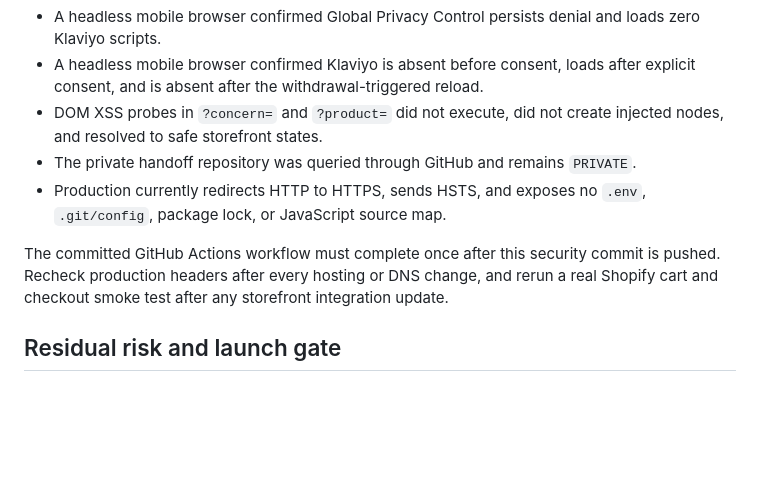
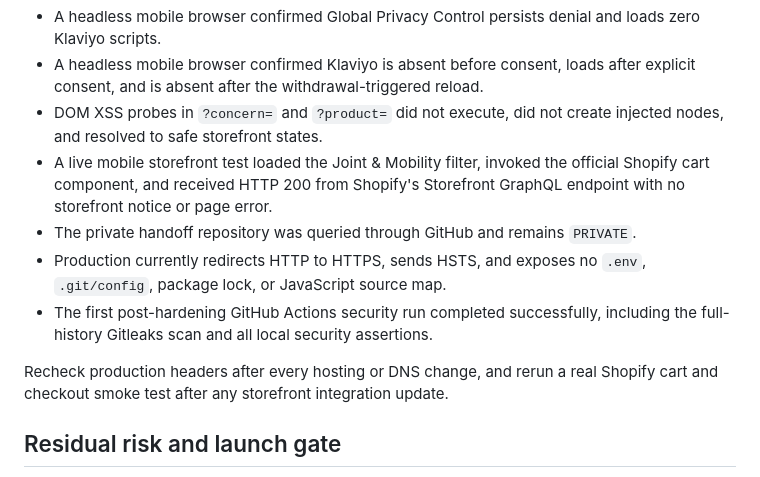
Before and after one commit to toprmrproducer/kawsaypac-preview3, a Markdown page: SECURITY-AUDIT.md, the part around the change. GitHub-like rendering; blank space fills up the shorter version.

Commit message:
record production security verification

```diff
--- a/SECURITY-AUDIT.md
+++ b/SECURITY-AUDIT.md
@@ -58,10 +58,12 @@ There is no application server, database, login system, private API, dependency
 - A headless mobile browser confirmed Global Privacy Control persists denial and loads zero Klaviyo scripts.
 - A headless mobile browser confirmed Klaviyo is absent before consent, loads after explicit consent, and is absent after the withdrawal-triggered reload.
 - DOM XSS probes in `?concern=` and `?product=` did not execute, did not create injected nodes, and resolved to safe storefront states.
+- A live mobile storefront test loaded the Joint & Mobility filter, invoked the official Shopify cart component, and received HTTP 200 from Shopify's Storefront GraphQL endpoint with no storefront notice or page error.
 - The private handoff repository was queried through GitHub and remains `PRIVATE`.
 - Production currently redirects HTTP to HTTPS, sends HSTS, and exposes no `.env`, `.git/config`, package lock, or JavaScript source map.
+- The first post-hardening GitHub Actions security run completed successfully, including the full-history Gitleaks scan and all local security assertions.
 
-The committed GitHub Actions workflow must complete once after this security commit is pushed. Recheck production headers after every hosting or DNS change, and rerun a real Shopify cart and checkout smoke test after any storefront integration update.
+Recheck production headers after every hosting or DNS change, and rerun a real Shopify cart and checkout smoke test after any storefront integration update.
 
 ## Residual risk and launch gate
 
```
